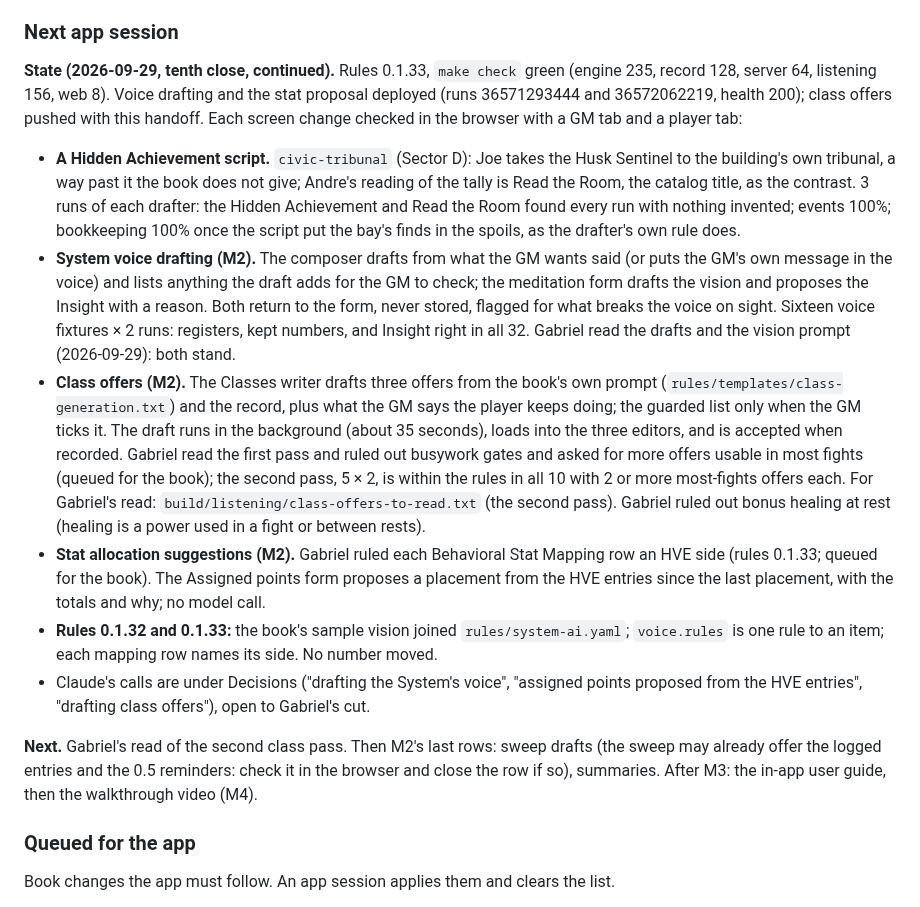
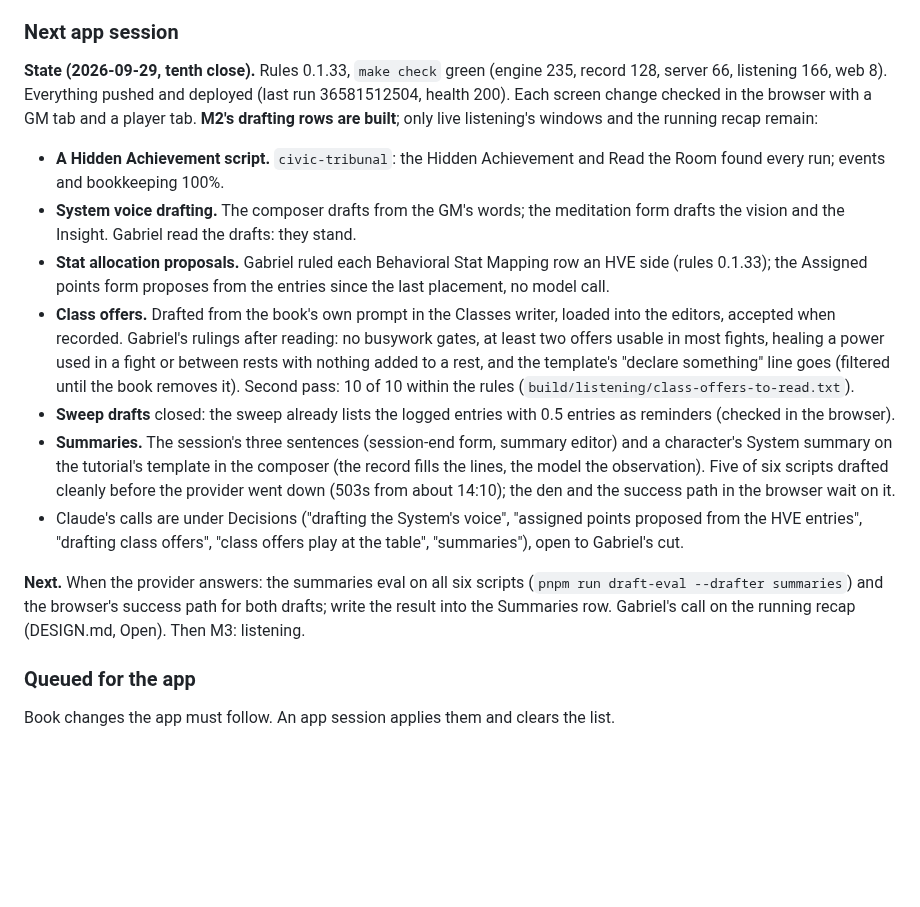
Before and after one commit to gabrielxz/litrpgrpg, a Markdown page: 99-to-do.md, the part around the change. Drawn GitHub-style; blank space fills up the shorter version.

Commit message:
App handoff: M2's drafting rows built; summaries' live run waits on the provider
Co-Authored-By: Claude Opus 5.5 <noreply@anthropic.com>

```diff
--- a/99-to-do.md
+++ b/99-to-do.md
@@ -138,15 +138,16 @@ Edits an app session forces, each with Gabriel's ruling or Claude's recommendati
 
 ### Next app session
 
-**State (2026-09-29, tenth close, continued).** Rules 0.1.33, `make check` green (engine 235, record 128, server 64, listening 156, web 8). Voice drafting and the stat proposal deployed (runs 36571293444 and 36572062219, health 200); class offers pushed with this handoff. Each screen change checked in the browser with a GM tab and a player tab:
-- **A Hidden Achievement script.** `civic-tribunal` (Sector D): Joe takes the Husk Sentinel to the building's own tribunal, a way past it the book does not give; Andre's reading of the tally is Read the Room, the catalog title, as the contrast. 3 runs of each drafter: the Hidden Achievement and Read the Room found every run with nothing invented; events 100%; bookkeeping 100% once the script put the bay's finds in the spoils, as the drafter's own rule does.
-- **System voice drafting (M2).** The composer drafts from what the GM wants said (or puts the GM's own message in the voice) and lists anything the draft adds for the GM to check; the meditation form drafts the vision and proposes the Insight with a reason. Both return to the form, never stored, flagged for what breaks the voice on sight. Sixteen voice fixtures × 2 runs: registers, kept numbers, and Insight right in all 32. Gabriel read the drafts and the vision prompt (2026-09-29): both stand.
-- **Class offers (M2).** The Classes writer drafts three offers from the book's own prompt (`rules/templates/class-generation.txt`) and the record, plus what the GM says the player keeps doing; the guarded list only when the GM ticks it. The draft runs in the background (about 35 seconds), loads into the three editors, and is accepted when recorded. Gabriel read the first pass and ruled out busywork gates and asked for more offers usable in most fights (queued for the book); the second pass, 5 × 2, is within the rules in all 10 with 2 or more most-fights offers each. For Gabriel's read: `build/listening/class-offers-to-read.txt` (the second pass). Gabriel ruled out bonus healing at rest (healing is a power used in a fight or between rests).
-- **Stat allocation suggestions (M2).** Gabriel ruled each Behavioral Stat Mapping row an HVE side (rules 0.1.33; queued for the book). The Assigned points form proposes a placement from the HVE entries since the last placement, with the totals and why; no model call.
-- **Rules 0.1.32 and 0.1.33:** the book's sample vision joined `rules/system-ai.yaml`; `voice.rules` is one rule to an item; each mapping row names its side. No number moved.
-- Claude's calls are under Decisions ("drafting the System's voice", "assigned points proposed from the HVE entries", "drafting class offers"), open to Gabriel's cut.
+**State (2026-09-29, tenth close).** Rules 0.1.33, `make check` green (engine 235, record 128, server 66, listening 166, web 8). Everything pushed and deployed (last run 36581512504, health 200). Each screen change checked in the browser with a GM tab and a player tab. **M2's drafting rows are built**; only live listening's windows and the running recap remain:
+- **A Hidden Achievement script.** `civic-tribunal`: the Hidden Achievement and Read the Room found every run; events and bookkeeping 100%.
+- **System voice drafting.** The composer drafts from the GM's words; the meditation form drafts the vision and the Insight. Gabriel read the drafts: they stand.
+- **Stat allocation proposals.** Gabriel ruled each Behavioral Stat Mapping row an HVE side (rules 0.1.33); the Assigned points form proposes from the entries since the last placement, no model call.
+- **Class offers.** Drafted from the book's own prompt in the Classes writer, loaded into the editors, accepted when recorded. Gabriel's rulings after reading: no busywork gates, at least two offers usable in most fights, healing a power used in a fight or between rests with nothing added to a rest, and the template's "declare something" line goes (filtered until the book removes it). Second pass: 10 of 10 within the rules (`build/listening/class-offers-to-read.txt`).
+- **Sweep drafts** closed: the sweep already lists the logged entries with 0.5 entries as reminders (checked in the browser).
+- **Summaries.** The session's three sentences (session-end form, summary editor) and a character's System summary on the tutorial's template in the composer (the record fills the lines, the model the observation). Five of six scripts drafted cleanly before the provider went down (503s from about 14:10); the den and the success path in the browser wait on it.
+- Claude's calls are under Decisions ("drafting the System's voice", "assigned points proposed from the HVE entries", "drafting class offers", "class offers play at the table", "summaries"), open to Gabriel's cut.
 
-**Next.** Gabriel's read of the second class pass. Then M2's last rows: sweep drafts (the sweep may already offer the logged entries and the 0.5 reminders: check it in the browser and close the row if so), summaries. After M3: the in-app user guide, then the walkthrough video (M4).
+**Next.** When the provider answers: the summaries eval on all six scripts (`pnpm run draft-eval --drafter summaries`) and the browser's success path for both drafts; write the result into the Summaries row. Gabriel's call on the running recap (DESIGN.md, Open). Then M3: listening.
 
 ### Queued for the app
 
```
